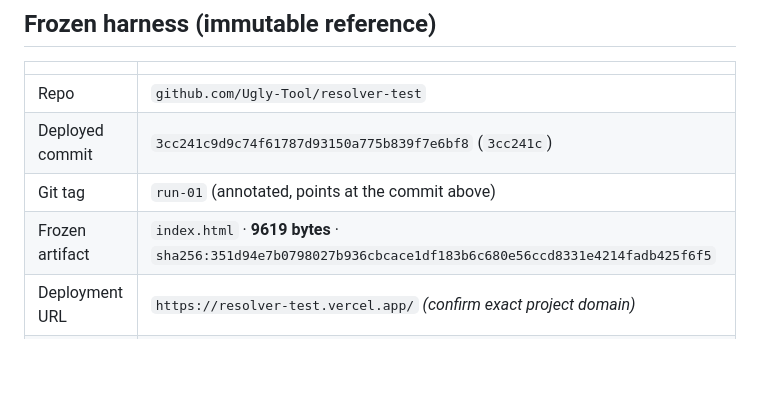
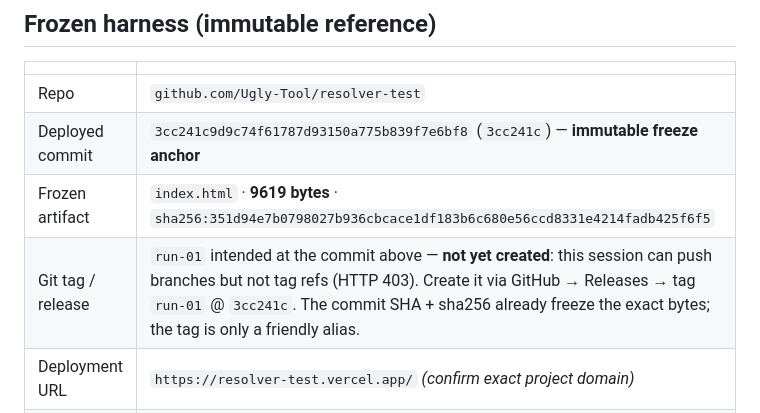
Before and after one commit to Ugly-Tool/resolver-test, a Markdown page: runs/run-01.md, the part around the change. GitHub-like rendering; blank space fills up the shorter version.

Commit message:
docs(run-01): freeze anchored on commit SHA + sha256 (tag ref push blocked, 403)
Correct the frozen-harness table: this session can push branches but not tag
refs (HTTP 403), so the run-01 git tag is not created here. The immutable freeze
is the commit SHA (3cc241c) + index.html sha256; create the run-01 release/tag
via the GitHub UI if the alias is wanted.

```diff
--- a/runs/run-01.md
+++ b/runs/run-01.md
@@ -17,9 +17,9 @@ no coordinator required.**
 | | |
 |---|---|
 | Repo | `github.com/Ugly-Tool/resolver-test` |
-| Deployed commit | `3cc241c9d9c74f61787d93150a775b839f7e6bf8` (`3cc241c`) |
-| Git tag | `run-01` (annotated, points at the commit above) |
+| Deployed commit | `3cc241c9d9c74f61787d93150a775b839f7e6bf8` (`3cc241c`) — **immutable freeze anchor** |
 | Frozen artifact | `index.html` · **9619 bytes** · `sha256:351d94e7b0798027b936cbcace1df183b6c680e56ccd8331e4214fadb425f6f5` |
+| Git tag / release | `run-01` intended at the commit above — **not yet created**: this session can push branches but not tag refs (HTTP 403). Create it via GitHub → Releases → tag `run-01` @ `3cc241c`. The commit SHA + sha256 already freeze the exact bytes; the tag is only a friendly alias. |
 | Deployment URL | `https://resolver-test.vercel.app/` *(confirm exact project domain)* |
 | Resolver tool | `list_provider_surfaces` — stateless directory, one call, returns 2 surfaces |
 | Committed at | 2026-08-26T21:55:42Z |
```
